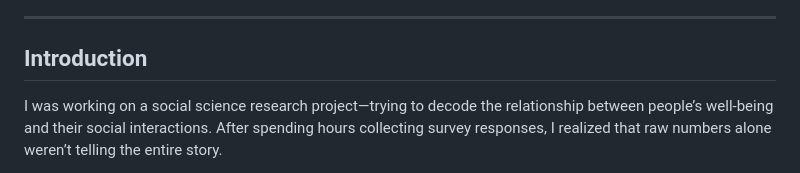
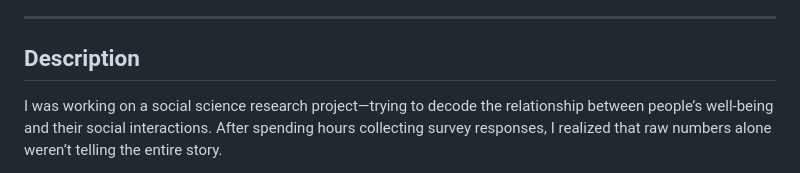
Before and after one commit to shyamgupta196/Visualization-Better-With-R, a Markdown page: readme.md, the part around the change. Rendered like a GitHub page.

```diff
--- a/readme.md
+++ b/readme.md
@@ -10,7 +10,7 @@
 
 ---
 
-## Introduction
+## Description
 
 I was working on a social science research project—trying to decode the relationship between people’s well-being and their social interactions. After spending hours collecting survey responses, I realized that raw numbers alone weren’t telling the entire story.
 
```
